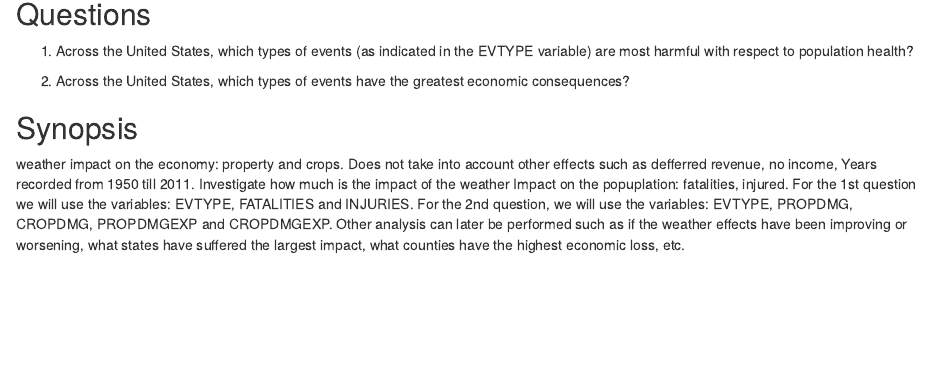
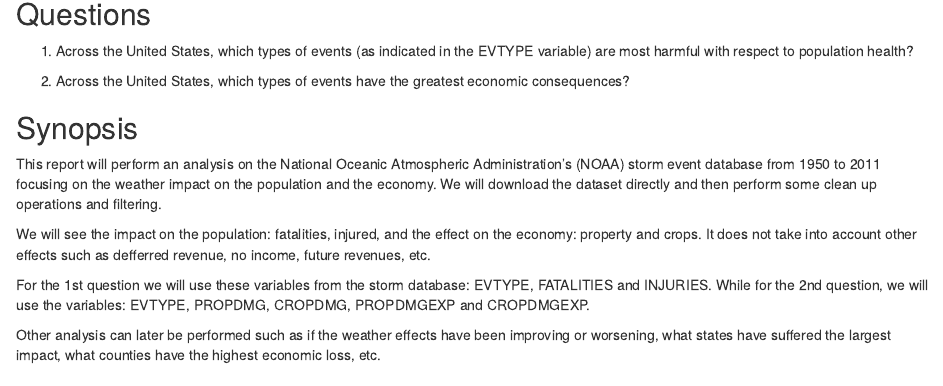
Before and after one commit to AlfonsoRReyes/RR-PeerAsmnt2-NOAA_Storm, an R Markdown document (inst/notebooks/01-main.Rmd): the page in a window 1100 px wide, from 160 px down. Rendered offline with R 4.5, knitr and Pandoc, with nearby package versions; some code elsewhere in the file could not run offline.

Commit message:
finish up synopsis

```diff
--- a/inst/notebooks/01-main.Rmd
+++ b/inst/notebooks/01-main.Rmd
@@ -18,16 +18,13 @@ knitr::opts_chunk$set(echo = TRUE, comment = NA, error = TRUE)
 2. Across the United States, which types of events have the greatest economic consequences?
 
 ## Synopsis
-<ten sentences>
-weather impact on the economy: property and crops.
-Does not take into account other effects such as defferred revenue, no income,
-Years recorded from 1950 till 2011.
-Investigate how much is the impact of the weather
-Impact on the popuplation: fatalities, injured.
-For the 1st question we will use the variables: EVTYPE, FATALITIES and INJURIES.
-For the 2nd question, we will use the variables: EVTYPE, PROPDMG, CROPDMG, PROPDMGEXP and CROPDMGEXP.
+This report will perform an analysis on the National Oceanic Atmospheric Administration's (NOAA) storm event database from 1950 to 2011 focusing on the weather impact on the population and the economy. We will download the dataset directly and then perform some clean up operations and filtering.
+
+We will see the impact on the population: fatalities, injured, and the effect on the economy: property and crops. It does not take into account other effects such as defferred revenue, no income, future revenues, etc.
+
+For the 1st question we will use these variables from the storm database: EVTYPE, FATALITIES and INJURIES. While for the 2nd question, we will use the variables: EVTYPE, PROPDMG, CROPDMG, PROPDMGEXP and CROPDMGEXP.
+
 Other analysis can later be performed such as if the weather effects have been improving or worsening, what states have suffered the largest impact, what counties have the highest economic loss, etc.
-
 
 
 ## Data Processing
```
Also changed, not shown: inst/notebooks/01-main.md.
